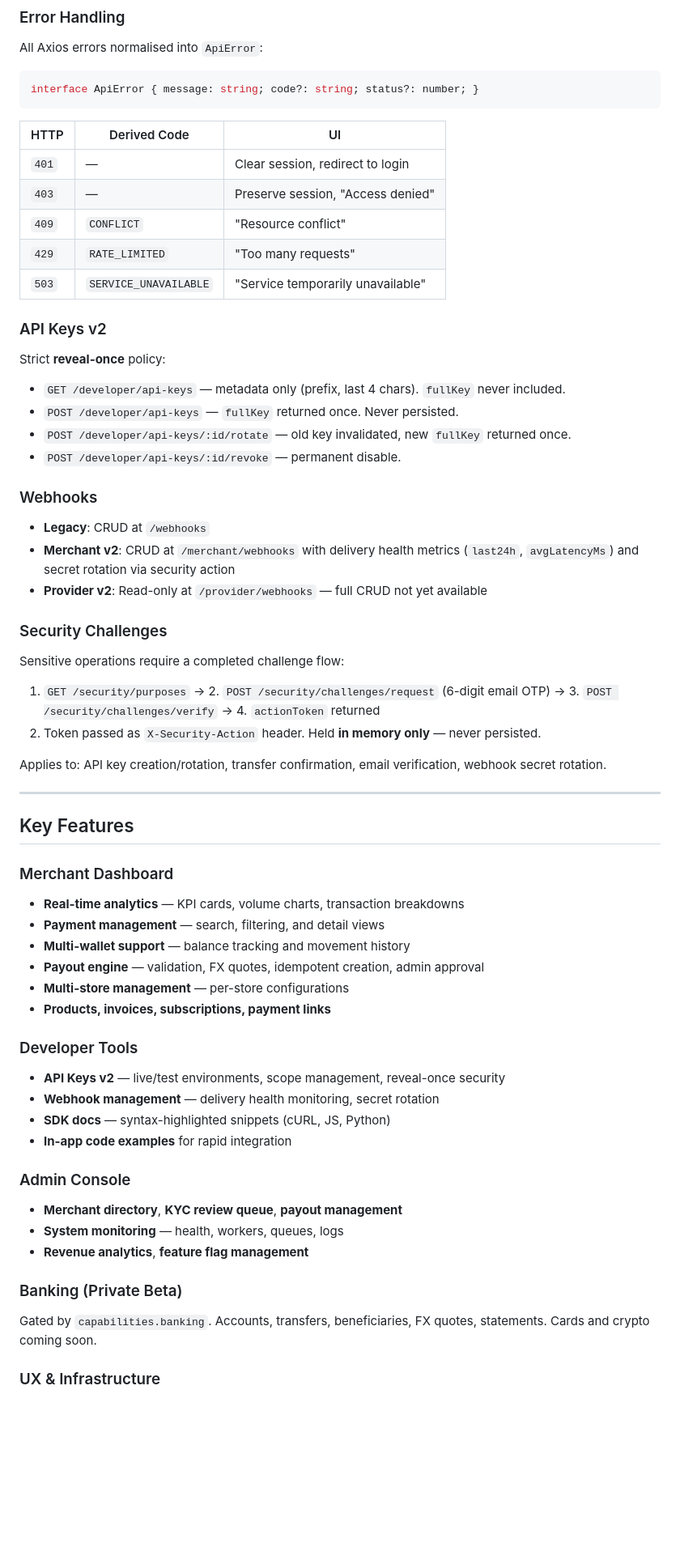
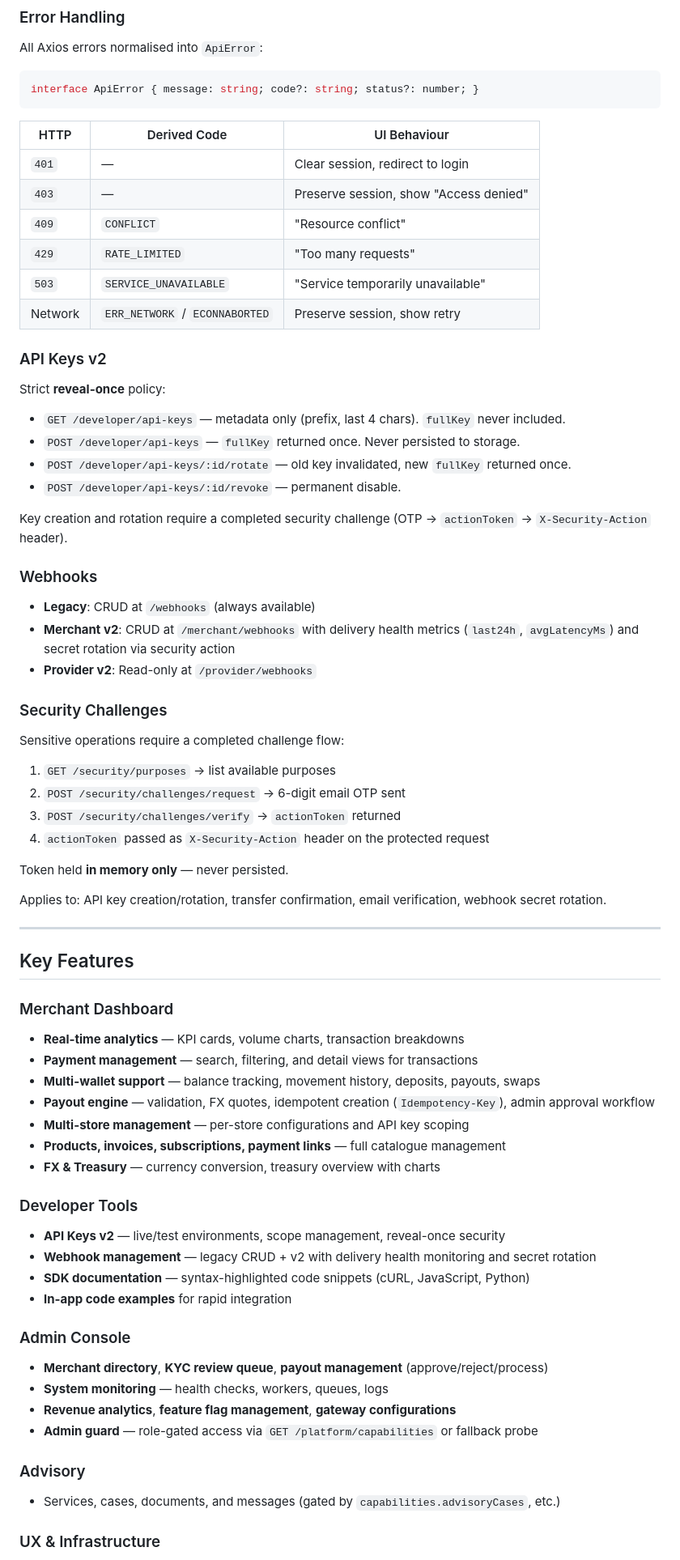
Before and after one commit to nexflowx-hub/xpay.expert, a Markdown page: README.md, the part around one of its changes. Shown at 81% size. Drawn GitHub-style; blank space fills up the shorter version.

````diff
--- a/README.md
+++ b/README.md
@@ -322,33 +366,41 @@ All Axios errors normalised into `ApiError`:
 interface ApiError { message: string; code?: string; status?: number; }
 ```
 
-| HTTP | Derived Code | UI |
+| HTTP | Derived Code | UI Behaviour |
 |---|---|---|
 | `401` | — | Clear session, redirect to login |
-| `403` | — | Preserve session, "Access denied" |
+| `403` | — | Preserve session, show "Access denied" |
 | `409` | `CONFLICT` | "Resource conflict" |
 | `429` | `RATE_LIMITED` | "Too many requests" |
 | `503` | `SERVICE_UNAVAILABLE` | "Service temporarily unavailable" |
+| Network | `ERR_NETWORK` / `ECONNABORTED` | Preserve session, show retry |
 
 ### API Keys v2
 
 Strict **reveal-once** policy:
 - `GET /developer/api-keys` — metadata only (prefix, last 4 chars). `fullKey` never included.
-- `POST /developer/api-keys` — `fullKey` returned once. Never persisted.
+- `POST /developer/api-keys` — `fullKey` returned once. Never persisted to storage.
 - `POST /developer/api-keys/:id/rotate` — old key invalidated, new `fullKey` returned once.
 - `POST /developer/api-keys/:id/revoke` — permanent disable.
 
+Key creation and rotation require a completed security challenge (OTP → `actionToken` → `X-Security-Action` header).
+
 ### Webhooks
 
-- **Legacy**: CRUD at `/webhooks`
+- **Legacy**: CRUD at `/webhooks` (always available)
 - **Merchant v2**: CRUD at `/merchant/webhooks` with delivery health metrics (`last24h`, `avgLatencyMs`) and secret rotation via security action
-- **Provider v2**: Read-only at `/provider/webhooks` — full CRUD not yet available
+- **Provider v2**: Read-only at `/provider/webhooks`
 
 ### Security Challenges
 
 Sensitive operations require a completed challenge flow:
-1. `GET /security/purposes` → 2. `POST /security/challenges/request` (6-digit email OTP) → 3. `POST /security/challenges/verify` → 4. `actionToken` returned
-5. Token passed as `X-Security-Action` header. Held **in memory only** — never persisted.
+
+1. `GET /security/purposes` → list available purposes
+2. `POST /security/challenges/request` → 6-digit email OTP sent
+3. `POST /security/challenges/verify` → `actionToken` returned
+4. `actionToken` passed as `X-Security-Action` header on the protected request
+
+Token held **in memory only** — never persisted.
 
 Applies to: API key creation/rotation, transfer confirmation, email verification, webhook secret rotation.
 
@@ -358,24 +410,26 @@ Applies to: API key creation/rotation, transfer confirmation, email verification
 
 ### Merchant Dashboard
 - **Real-time analytics** — KPI cards, volume charts, transaction breakdowns
-- **Payment management** — search, filtering, and detail views
-- **Multi-wallet support** — balance tracking and movement history
-- **Payout engine** — validation, FX quotes, idempotent creation, admin approval
-- **Multi-store management** — per-store configurations
-- **Products, invoices, subscriptions, payment links**
+- **Payment management** — search, filtering, and detail views for transactions
+- **Multi-wallet support** — balance tracking, movement history, deposits, payouts, swaps
+- **Payout engine** — validation, FX quotes, idempotent creation (`Idempotency-Key`), admin approval workflow
+- **Multi-store management** — per-store configurations and API key scoping
+- **Products, invoices, subscriptions, payment links** — full catalogue management
+- **FX & Treasury** — currency conversion, treasury overview with charts
 
 ### Developer Tools
 - **API Keys v2** — live/test environments, scope management, reveal-once security
-- **Webhook management** — delivery health monitoring, secret rotation
-- **SDK docs** — syntax-highlighted snippets (cURL, JS, Python)
+- **Webhook management** — legacy CRUD + v2 with delivery health monitoring and secret rotation
+- **SDK documentation** — syntax-highlighted code snippets (cURL, JavaScript, Python)
 - **In-app code examples** for rapid integration
 
 ### Admin Console
-- **Merchant directory**, **KYC review queue**, **payout management**
-- **System monitoring** — health, workers, queues, logs
-- **Revenue analytics**, **feature flag management**
+- **Merchant directory**, **KYC review queue**, **payout management** (approve/reject/process)
+- **System monitoring** — health checks, workers, queues, logs
+- **Revenue analytics**, **feature flag management**, **gateway configurations**
+- **Admin guard** — role-gated access via `GET /platform/capabilities` or fallback probe
 
-### Banking (Private Beta)
-Gated by `capabilities.banking`. Accounts, transfers, beneficiaries, FX quotes, statements. Cards and crypto coming soon.
+### Advisory
+- Services, cases, documents, and messages (gated by `capabilities.advisoryCases`, etc.)
 
 ### UX & Infrastructure
````
Also changed, not shown: other parts of README.md (+130 -61 lines).
